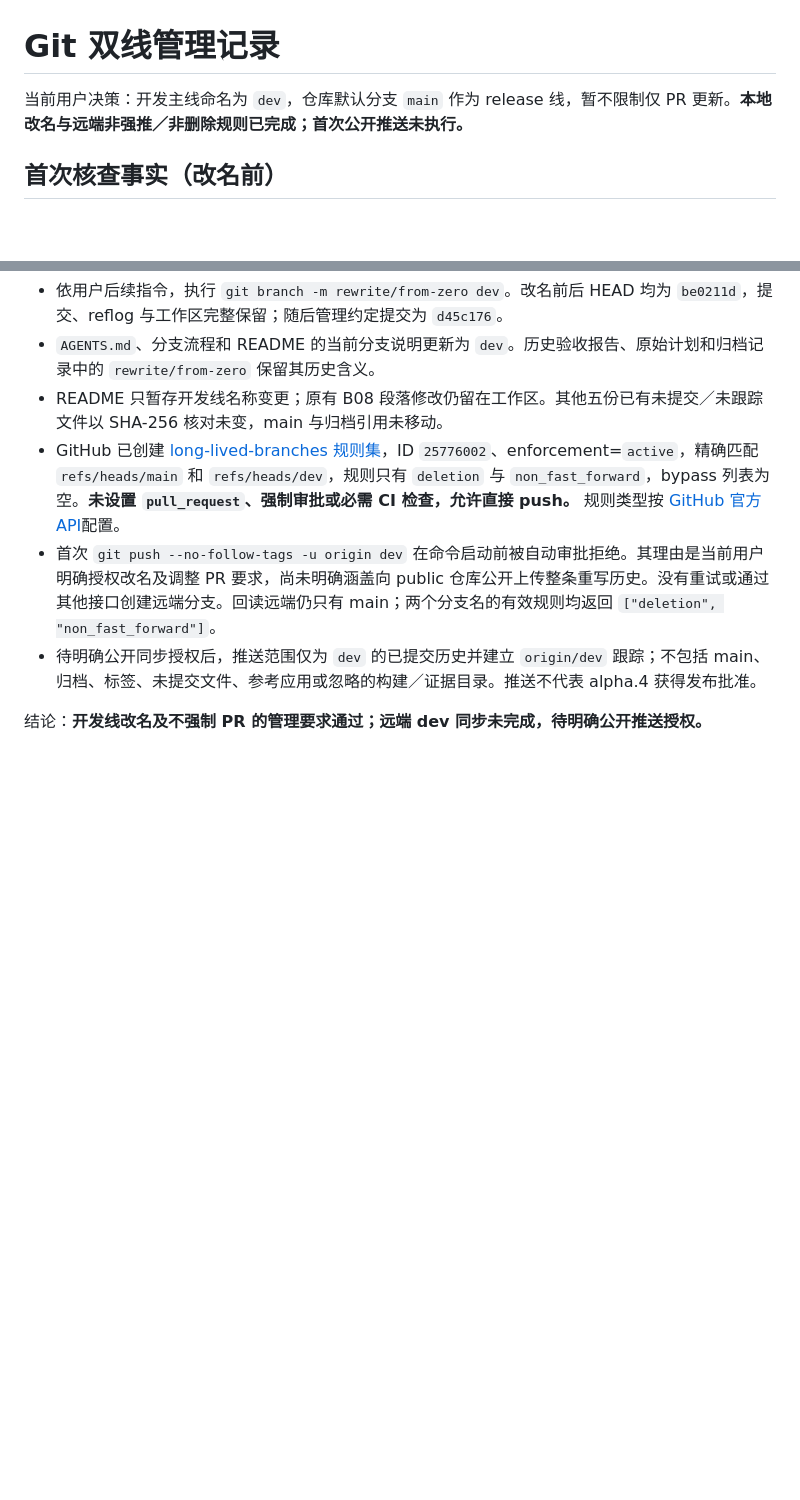
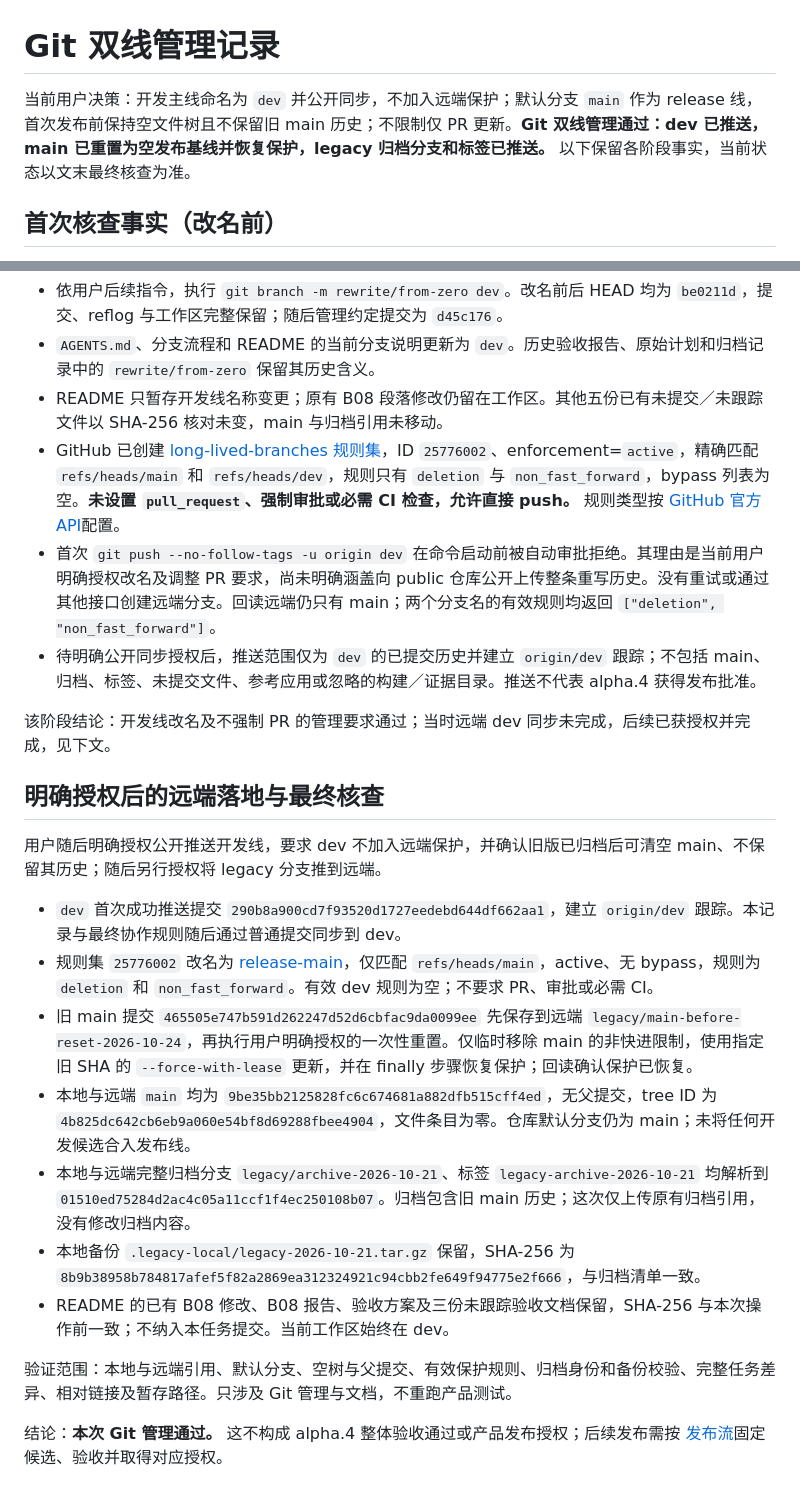
Before and after one commit to GrainRainAndy/ReT-Markdown, a Markdown page: docs/verification/2026-10-24-git-branch-management.md, 2 parts joined by grey strips. GitHub-like rendering; blank space fills up the shorter version.

Commit message:
docs: finalize dev and empty release branch management

```diff
--- a/docs/verification/2026-10-24-git-branch-management.md
+++ b/docs/verification/2026-10-24-git-branch-management.md
@@ -1,6 +1,6 @@
 # Git 双线管理记录
 
-当前用户决策：开发主线命名为 `dev`，仓库默认分支 `main` 作为 release 线，暂不限制仅 PR 更新。**本地改名与远端非强推／非删除规则已完成；首次公开推送未执行。**
+当前用户决策：开发主线命名为 `dev` 并公开同步，不加入远端保护；默认分支 `main` 作为 release 线，首次发布前保持空文件树且不保留旧 main 历史；不限制仅 PR 更新。**Git 双线管理通过：dev 已推送，main 已重置为空发布基线并恢复保护，legacy 归档分支和标签已推送。** 以下保留各阶段事实，当前状态以文末最终核查为准。
 
 ## 首次核查事实（改名前）
 
@@ -38,4 +38,20 @@
 - 首次 `git push --no-follow-tags -u origin dev` 在命令启动前被自动审批拒绝。其理由是当前用户明确授权改名及调整 PR 要求，尚未明确涵盖向 public 仓库公开上传整条重写历史。没有重试或通过其他接口创建远端分支。回读远端仍只有 main；两个分支名的有效规则均返回 `["deletion", "non_fast_forward"]`。
 - 待明确公开同步授权后，推送范围仅为 `dev` 的已提交历史并建立 `origin/dev` 跟踪；不包括 main、归档、标签、未提交文件、参考应用或忽略的构建／证据目录。推送不代表 alpha.4 获得发布批准。
 
-结论：**开发线改名及不强制 PR 的管理要求通过；远端 dev 同步未完成，待明确公开推送授权。**
+该阶段结论：开发线改名及不强制 PR 的管理要求通过；当时远端 dev 同步未完成，后续已获授权并完成，见下文。
+
+## 明确授权后的远端落地与最终核查
+
+用户随后明确授权公开推送开发线，要求 dev 不加入远端保护，并确认旧版已归档后可清空 main、不保留其历史；随后另行授权将 legacy 分支推到远端。
+
+- `dev` 首次成功推送提交 `290b8a900cd7f93520d1727eedebd644df662aa1`，建立 `origin/dev` 跟踪。本记录与最终协作规则随后通过普通提交同步到 dev。
+- 规则集 `25776002` 改名为 [release-main](https://github.com/GrainRainAndy/ReT-Markdown/rules/25776002)，仅匹配 `refs/heads/main`，active、无 bypass，规则为 `deletion` 和 `non_fast_forward`。有效 dev 规则为空；不要求 PR、审批或必需 CI。
+- 旧 main 提交 `465505e747b591d262247d52d6cbfac9da0099ee` 先保存到远端 `legacy/main-before-reset-2026-10-24`，再执行用户明确授权的一次性重置。仅临时移除 main 的非快进限制，使用指定旧 SHA 的 `--force-with-lease` 更新，并在 finally 步骤恢复保护；回读确认保护已恢复。
+- 本地与远端 `main` 均为 `9be35bb2125828fc6c674681a882dfb515cff4ed`，无父提交，tree ID 为 `4b825dc642cb6eb9a060e54bf8d69288fbee4904`，文件条目为零。仓库默认分支仍为 main；未将任何开发候选合入发布线。
+- 本地与远端完整归档分支 `legacy/archive-2026-10-21`、标签 `legacy-archive-2026-10-21` 均解析到 `01510ed75284d2ac4c05a11ccf1f4ec250108b07`。归档包含旧 main 历史；这次仅上传原有归档引用，没有修改归档内容。
+- 本地备份 `.legacy-local/legacy-2026-10-21.tar.gz` 保留，SHA-256 为 `8b9b38958b784817afef5f82a2869ea312324921c94cbb2fe649f94775e2f666`，与归档清单一致。
+- README 的已有 B08 修改、B08 报告、验收方案及三份未跟踪验收文档保留，SHA-256 与本次操作前一致；不纳入本任务提交。当前工作区始终在 dev。
+
+验证范围：本地与远端引用、默认分支、空树与父提交、有效保护规则、归档身份和备份校验、完整任务差异、相对链接及暂存路径。只涉及 Git 管理与文档，不重跑产品测试。
+
+结论：**本次 Git 管理通过。** 这不构成 alpha.4 整体验收通过或产品发布授权；后续发布需按 [发布流](../git-workflow.md)固定候选、验收并取得对应授权。
```
Also changed, not shown: AGENTS.md (+2 -1 lines), docs/git-workflow.md (+5 -5 lines).
